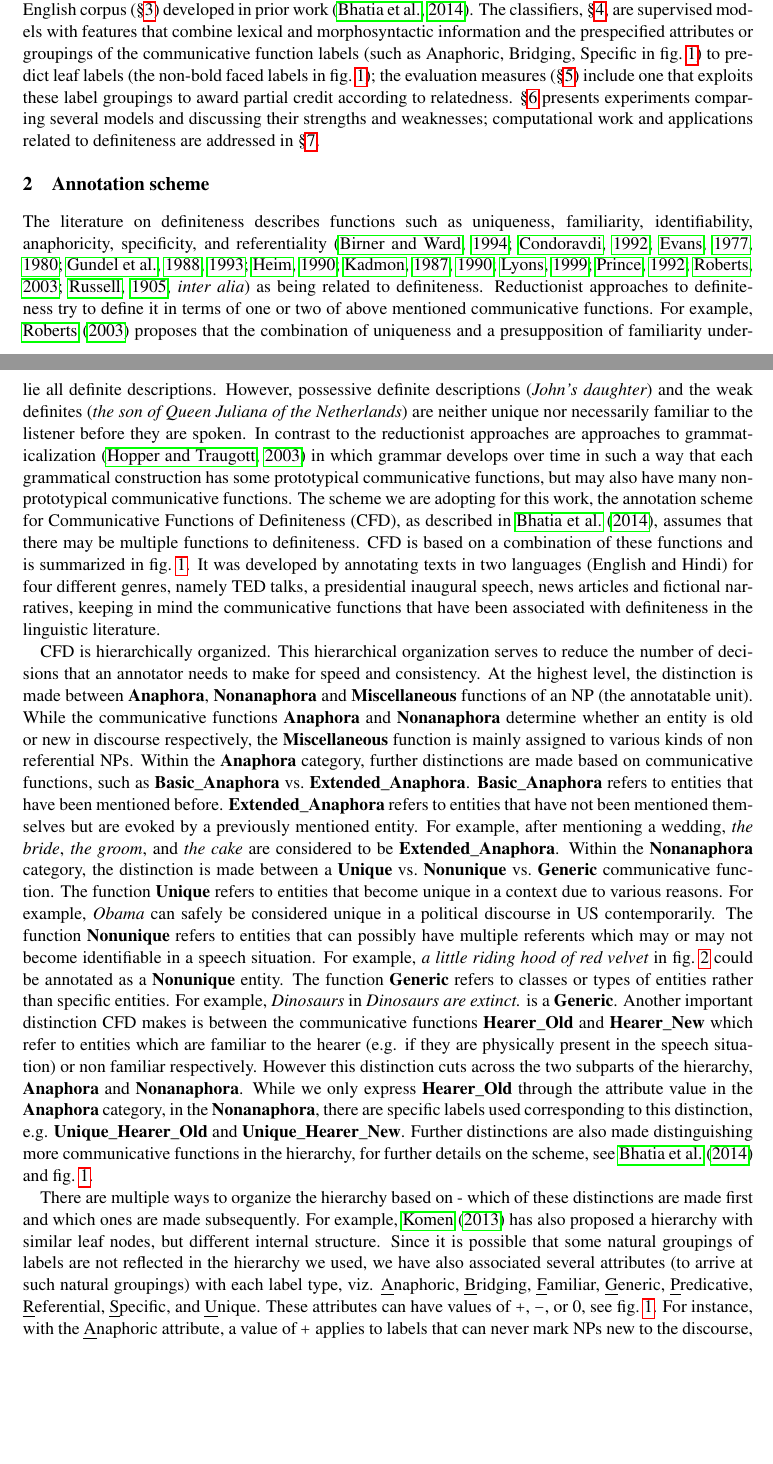
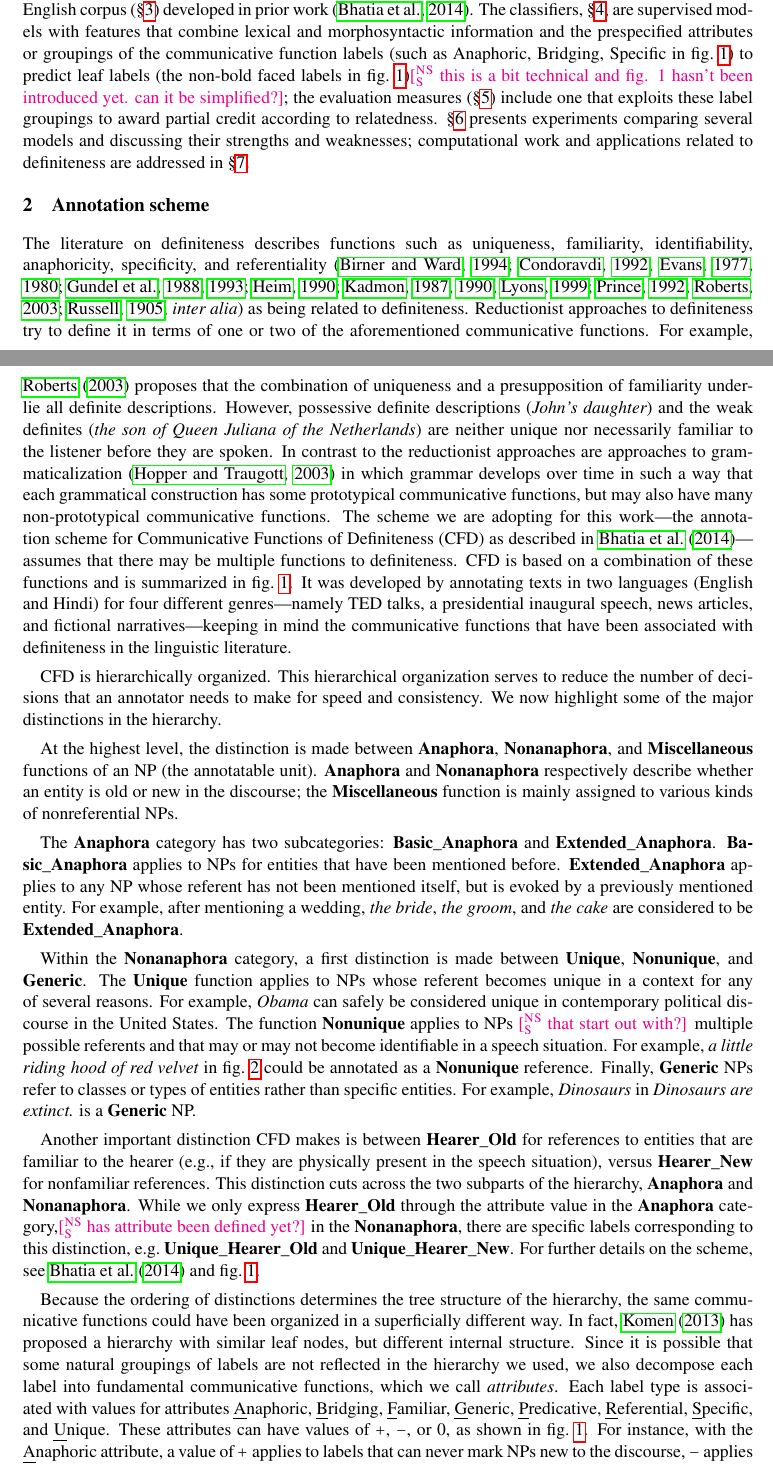
Before and after one commit to nschneid/definiteness, a LaTeX paper (definiteness.tex): two parts of pages 2 and 3 of 11 before the commit and two parts of pages 2 and 3 of 12 after it, joined at a grey line, cut so that both start at the same text, the shorter picture padded with empty space. Compiled offline with pdfLaTeX.

Commit message:
nathan through section 2

```diff
--- a/definiteness.tex
+++ b/definiteness.tex
@@ -47,7 +47,7 @@
 \usepackage{amsmath}
 
 \usepackage{mathptmx}	% txfonts
-\usepackage[scaled]{beramono}
+\usepackage[scaled=0.8]{beramono}
 \usepackage[T1]{fontenc}
 \usepackage[utf8x]{inputenc}
 
@@ -444,7 +450,7 @@ To build our models, we leverage a cross-lingual definiteness annotation scheme
 and annotated English corpus (\cref{sec:data}) developed in prior work \citep{bhatia14}.
 The classifiers, \cref{sec:modeling}, are supervised models
 with features that combine lexical and morphosyntactic information
-and the prespecified attributes or groupings of the communicative function labels (such as Anaphoric, Bridging, Specific in \cref{fig:hierarchy}) to predict leaf labels (the non-bold faced labels in \cref{fig:hierarchy});
+and the prespecified attributes or groupings of the communicative function labels (such as Anaphoric, Bridging, Specific in \cref{fig:hierarchy}) to predict leaf labels (the non-bold faced labels in \cref{fig:hierarchy})\nss{this is a bit technical and fig. 1 hasn't been introduced yet. can it be simplified?};
 the evaluation measures (\cref{sec:eval}) include one that exploits these label groupings
 to award partial credit according to relatedness.
 \Cref{sec:exp} presents experiments comparing several models and discussing their strengths and weaknesses;
@@ -457,19 +463,57 @@ computational work and applications related to definiteness are addressed in \cr
 
 The literature on definiteness describes functions such as
 uniqueness, familiarity, identifiability, anaphoricity, specificity, and
-referentiality \citep[\textit{inter alia}]{birner94,condoravdi92,evans77,evans80,gundel88,gundel93,heim90,kadmon87,kadmon90,lyons99,prince92,roberts03,russell05} as being related to definiteness. Reductionist approaches to definiteness try to define it in terms of one or two of above mentioned communicative functions.
+referentiality \citep[\textit{inter alia}]{birner94,condoravdi92,evans77,evans80,gundel88,gundel93,heim90,kadmon87,kadmon90,lyons99,prince92,roberts03,russell05} as being related to definiteness. Reductionist approaches to definiteness try to define it in terms of one or two of the aforementioned communicative functions.
 For example, \citet{roberts03} proposes that the combination of uniqueness and a presupposition of familiarity
 underlie all definite descriptions.  However, possessive definite descriptions ({\it John's daughter})
 and the weak definites ({\it the son of Queen Juliana of the Netherlands}) are neither unique nor necessarily
 familiar to the listener before they are spoken. In contrast to the reductionist approaches are approaches to grammaticalization~\citep{hopper-03} in which grammar develops over time in such a way that
 each grammatical construction has some prototypical communicative functions,
-but may also have many non-prototypical communicative functions. The scheme we are adopting for this work, the annotation scheme for Communicative Functions of Definiteness (CFD), as described in \citet{bhatia14}, assumes that there may be multiple functions to definiteness. CFD is based on a combination of these functions and is summarized in \cref{fig:hierarchy}. It was developed by annotating texts in two languages (English and Hindi) for four different genres, namely TED talks, a presidential inaugural speech, news articles and fictional narratives, keeping in mind the communicative functions that have been associated with definiteness in the linguistic literature.
+but may also have many non-prototypical communicative functions. The scheme we are adopting for this work---the annotation scheme for Communicative Functions of Definiteness (CFD) as described in \citet{bhatia14}---assumes that there may be multiple functions to definiteness. CFD is based on a combination of these functions and is summarized in \cref{fig:hierarchy}. It was developed by annotating texts in two languages (English and Hindi) for four different genres---namely TED talks, a presidential inaugural speech, news articles, and fictional narratives---keeping in mind the communicative functions that have been associated with definiteness in the linguistic literature.
 
 CFD is hierarchically organized. This hierarchical organization serves to reduce the number of decisions that an annotator needs to make
-for speed and consistency. At the highest level, the distinction is made between {\bf Anaphora}, {\bf Nonanaphora} and {\bf Miscellaneous} functions of an NP (the annotatable unit). While the communicative functions {\bf Anaphora} and {\bf Nonanaphora} determine whether an entity is old or new in discourse respectively, the {\bf Miscellaneous} function is mainly assigned to various kinds of non referential NPs. Within the {\bf Anaphora} category, further distinctions are made based on communicative functions, such as {\bf Basic\_Anaphora} vs.~{\bf Extended\_Anaphora}. {\bf Basic\_Anaphora} refers to entities that have been mentioned before. {\bf Extended\_Anaphora} refers to entities that have not been mentioned themselves but are evoked by a previously mentioned entity. For example, after mentioning a wedding, {\em the bride}, {\em the groom}, and {\em the cake}
-are considered to be {\bf Extended\_Anaphora}.  Within the {\bf Nonanaphora} category, the distinction is made between a {\bf Unique} vs.~{\bf Nonunique} vs.~{\bf Generic} communicative function. The function {\bf Unique} refers to entities that become unique in a context due to various reasons. For example, {\em Obama} can safely be considered unique in a political discourse in US contemporarily. The function {\bf Nonunique} refers to entities that can possibly have multiple referents which may or may not become identifiable in a speech situation. For example, {\em a little riding hood of red velvet} in \cref{fig:excerpt} could be annotated as a {\bf Nonunique} entity. The function {\bf Generic} refers to classes or types of entities rather than specific entities. For example, {\em Dinosaurs} in {\em Dinosaurs are extinct.} is a {\bf Generic}. Another important distinction CFD makes is between the communicative functions {\bf Hearer\_Old} and {\bf Hearer\_New} which refer to entities which are familiar to the hearer (e.g. if they are physically present in the speech situation) or non familiar respectively. However this distinction cuts across the two subparts of the hierarchy, {\bf Anaphora} and {\bf Nonanaphora}. While we only express {\bf Hearer\_Old} through the attribute value in the {\bf Anaphora} category, in the {\bf Nonanaphora}, there are specific labels used corresponding to this distinction, e.g. {\bf Unique\_Hearer\_Old} and {\bf Unique\_Hearer\_New}. Further distinctions are also made distinguishing more communicative functions in the hierarchy, for further details on the scheme, see \citet{bhatia14} and \cref{fig:hierarchy}.
+for speed and consistency.
+We now highlight some of the major distinctions in the hierarchy.
 
-There are multiple ways to organize the hierarchy based on - which of these distinctions are made first and which ones are made subsequently. For example, {\citet{komen-13} has also proposed a hierarchy with similar leaf nodes, but different internal structure. Since it is possible that some natural groupings of labels are not reflected in the hierarchy we used, we have also associated several attributes (to arrive at such natural groupings) with each label type, viz. \uline{A}naphoric, \uline{B}ridging, \uline{F}amiliar, \uline{G}eneric, \uline{P}redicative, \uline{R}eferential, \uline{S}pecific, and \uline{U}nique. These attributes can have values of $+$, $-$, or $0$, see \cref{fig:hierarchy}. For instance, with the \uline{A}naphoric attribute, a value of $+$ applies to labels that can never mark NPs new to the discourse,
+At the highest level, the distinction is made between {\bf Anaphora}, {\bf Nonanaphora}, and {\bf Miscellaneous}
+functions of an NP (the annotatable unit). {\bf Anaphora} and {\bf Nonanaphora} respectively describe
+whether an entity is old or new in the discourse;
+the {\bf Miscellaneous} function is mainly assigned to various kinds of nonreferential NPs.
+
+The {\bf Anaphora} category has two subcategories: {\bf Basic\_Anaphora} and {\bf Extended\_Anaphora}.
+{\bf Basic\_Anaphora} applies to NPs for entities that have been mentioned before.
+{\bf Extended\_Anaphora} applies to any NP whose referent has not been mentioned itself, but is evoked by a previously mentioned entity.
+For example, after mentioning a wedding, {\em the bride}, {\em the groom}, and {\em the cake}
+are considered to be {\bf Extended\_Anaphora}.
+
+Within the {\bf Nonanaphora} category, a first distinction is made between {\bf Unique}, {\bf Nonunique}, and {\bf Generic}.
+The {\bf Unique} function applies to NPs whose referent becomes unique in a context for any of several reasons.
+For example, {\em Obama} can safely be considered unique in contemporary political discourse in the United States.
+The function {\bf Nonunique} applies to NPs \nss{that start out with?} multiple possible referents
+and that may or may not become identifiable in a speech situation.
+For example, {\em a little riding hood of red velvet} in \cref{fig:excerpt} could be annotated as a {\bf Nonunique} reference.
+Finally, {\bf Generic} NPs refer to classes or types of entities rather than specific entities.
+For example, {\em Dinosaurs} in {\em Dinosaurs are extinct.} is a {\bf Generic} NP.
+
+Another important distinction CFD makes is between {\bf Hearer\_Old}
+for references to entities that are familiar to the hearer (e.g., if they are physically present in the speech situation),
+versus {\bf Hearer\_New} for nonfamiliar references.
+This distinction cuts across the two subparts of the hierarchy, {\bf Anaphora} and {\bf Nonanaphora}.
+While we only express {\bf Hearer\_Old} through the attribute value in the {\bf Anaphora} category,\nss{has attribute been defined yet?}
+in the {\bf Nonanaphora}, there are specific labels corresponding to this distinction,
+e.g.~{\bf Unique\_Hearer\_Old} and {\bf Unique\_Hearer\_New}.
+For further details on the scheme, see \citet{bhatia14} and \cref{fig:hierarchy}.
+
+Because the ordering of distinctions determines the tree structure of the hierarchy,
+the same communicative functions could have been organized in a superficially different way.
+In fact, \citet{komen-13} has proposed a hierarchy with similar leaf nodes, but different internal structure.
+Since it is possible that some natural groupings of labels are not reflected in the hierarchy we used,
+we also decompose each label into fundamental communicative functions, which we call \emph{attributes}.
+Each label type is associated with values for attributes
+\uline{A}naphoric, \uline{B}ridging, \uline{F}amiliar, \uline{G}eneric, \uline{P}redicative, \uline{R}eferential, \uline{S}pecific, and \uline{U}nique.
+%(to arrive at such natural groupings), viz.:
+These attributes can have values of $+$, $-$, or $0$, as shown in \cref{fig:hierarchy}.
+For instance, with the \uline{A}naphoric attribute, a value of $+$ applies to labels that can never mark NPs new to the discourse,
 $-$ applies to labels that can {\em only} apply if the NP is new in the discourse,
 and $0$ applies to labels such as {\bf Pleonastic} (where anaphoricity is not applicable because there is no discourse referent).
 
```
Also changed, not shown: definiteness.pdf, definiteness.tex (18 more changed lines).
